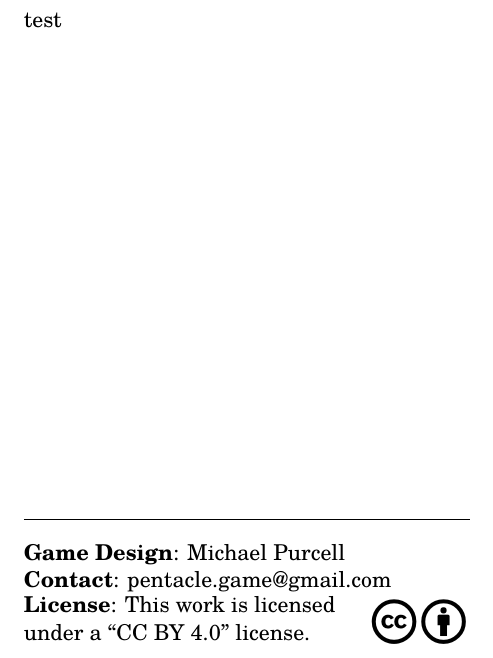
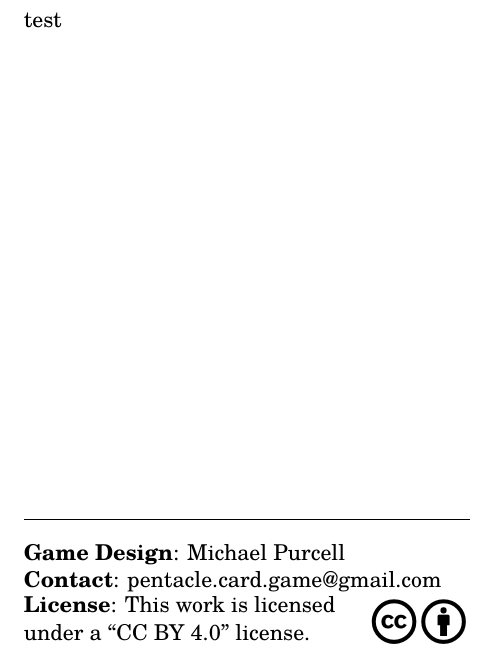
Before and after one commit to michaelpatrickpurcell/pentacle, a LaTeX document (pentacle_pages.tex): part of page 6 of 6, cut so that both start at the same text. Compiled offline with XeLaTeX; a missing font is replaced by an installed copy or a similar font.

```diff
--- a/pentacle_pages.tex
+++ b/pentacle_pages.tex
@@ -177,7 +177,7 @@
 \hrulefill
 
 \textbf{Game Design}: Michael Purcell\\
-\textbf{Contact}: \href{mailto:pentacle.game@gmail.com}{pentacle.game@gmail.com}\\
+\textbf{Contact}: \href{mailto:pentacle.card.game@gmail.com}{pentacle.card.game@gmail.com}\\
 \begin{tabular}{@{}m{\columnwidth-\widthof{\Huge{\doclicenseIcon}}-0.5cm}@{\hspace{0.05cm}}m{\widthof{\Huge{\doclicenseIcon}}}@{}}
 {\textbf{License}: This work is licensed\newline under a ``CC BY 4.0'' license.} & \Huge{\doclicenseIcon}\\
 \end{tabular}
```
Also changed, not shown: pentacle_pages.pdf (deleted), 1 other file.
